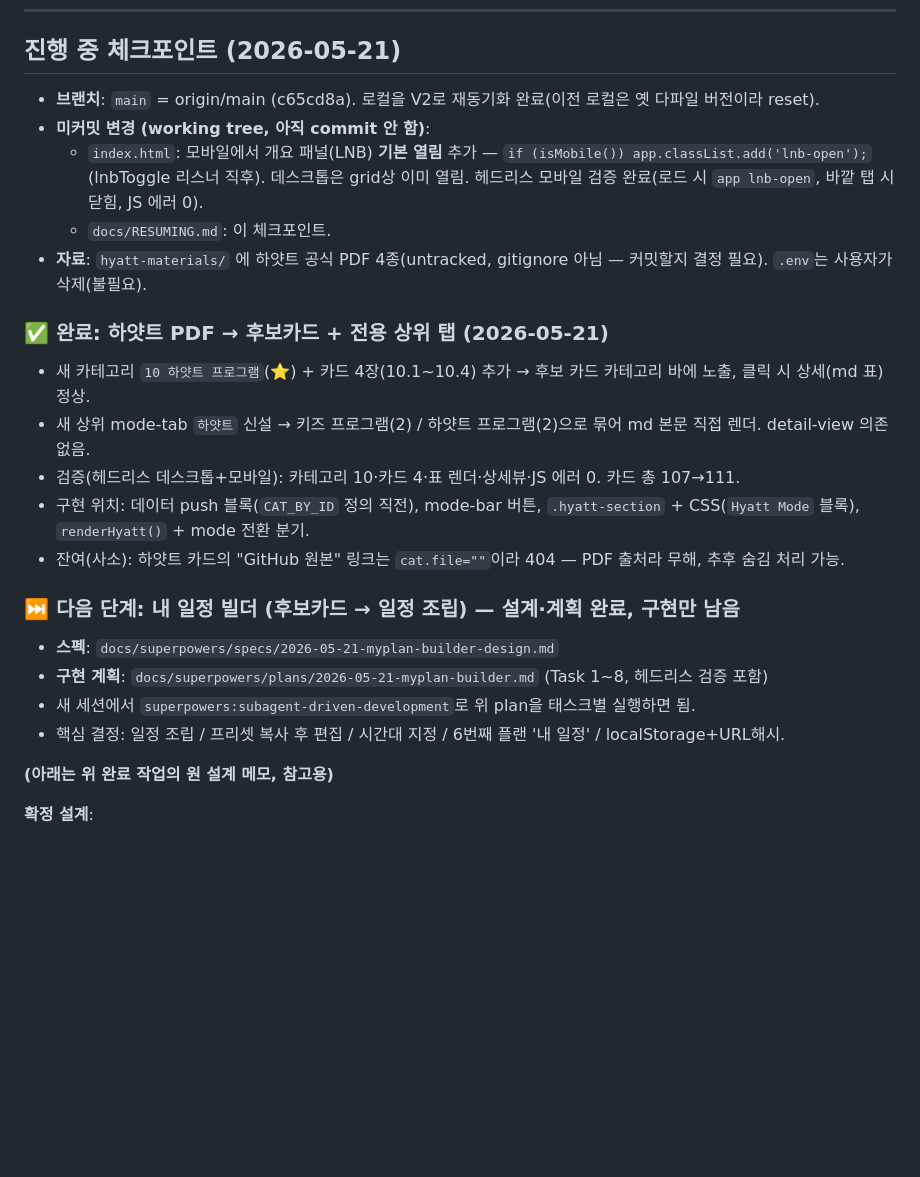
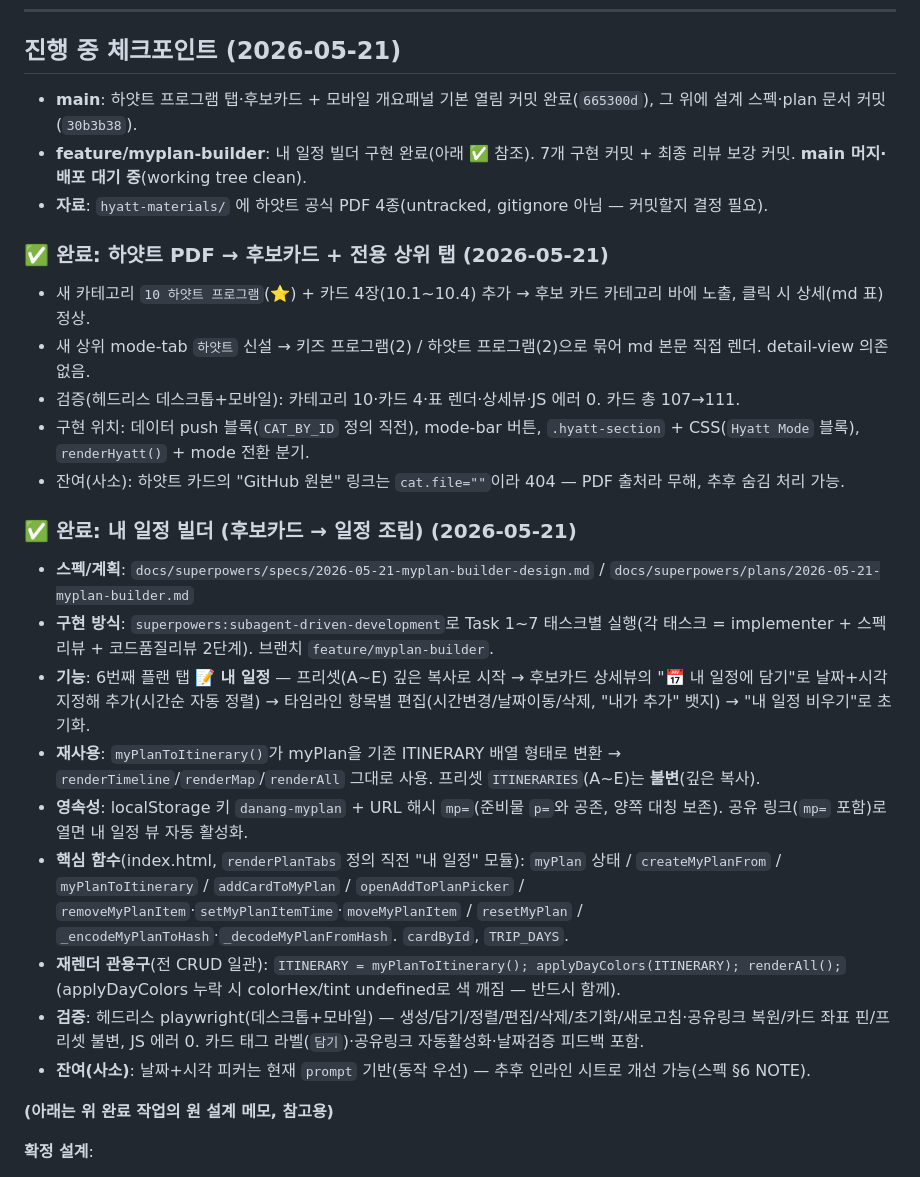
Before and after one commit to rusher2020/danang-trip, a Markdown page: docs/RESUMING.md, the part around the change. GitHub-like rendering; blank space fills up the shorter version.

Commit message:
docs: 내 일정 빌더 완료 체크포인트(RESUMING)

```diff
--- a/docs/RESUMING.md
+++ b/docs/RESUMING.md
@@ -6,11 +6,9 @@
 
 ## 진행 중 체크포인트 (2026-05-21)
 
-- **브랜치**: `main` = origin/main (c65cd8a). 로컬을 V2로 재동기화 완료(이전 로컬은 옛 다파일 버전이라 reset).
-- **미커밋 변경 (working tree, 아직 commit 안 함)**:
-  - `index.html`: 모바일에서 개요 패널(LNB) **기본 열림** 추가 — `if (isMobile()) app.classList.add('lnb-open');` (lnbToggle 리스너 직후). 데스크톱은 grid상 이미 열림. 헤드리스 모바일 검증 완료(로드 시 `app lnb-open`, 바깥 탭 시 닫힘, JS 에러 0).
-  - `docs/RESUMING.md`: 이 체크포인트.
-- **자료**: `hyatt-materials/` 에 하얏트 공식 PDF 4종(untracked, gitignore 아님 — 커밋할지 결정 필요). `.env`는 사용자가 삭제(불필요).
+- **main**: 하얏트 프로그램 탭·후보카드 + 모바일 개요패널 기본 열림 커밋 완료(`665300d`), 그 위에 설계 스펙·plan 문서 커밋(`30b3b38`).
+- **feature/myplan-builder**: 내 일정 빌더 구현 완료(아래 ✅ 참조). 7개 구현 커밋 + 최종 리뷰 보강 커밋. **main 머지·배포 대기 중**(working tree clean).
+- **자료**: `hyatt-materials/` 에 하얏트 공식 PDF 4종(untracked, gitignore 아님 — 커밋할지 결정 필요).
 
 ### ✅ 완료: 하얏트 PDF → 후보카드 + 전용 상위 탭 (2026-05-21)
 
@@ -20,12 +18,17 @@
 - 구현 위치: 데이터 push 블록(`CAT_BY_ID` 정의 직전), mode-bar 버튼, `.hyatt-section` + CSS(`Hyatt Mode` 블록), `renderHyatt()` + mode 전환 분기.
 - 잔여(사소): 하얏트 카드의 "GitHub 원본" 링크는 `cat.file=""`이라 404 — PDF 출처라 무해, 추후 숨김 처리 가능.
 
-### ⏭️ 다음 단계: 내 일정 빌더 (후보카드 → 일정 조립) — 설계·계획 완료, 구현만 남음
+### ✅ 완료: 내 일정 빌더 (후보카드 → 일정 조립) (2026-05-21)
 
-- **스펙**: `docs/superpowers/specs/2026-05-21-myplan-builder-design.md`
-- **구현 계획**: `docs/superpowers/plans/2026-05-21-myplan-builder.md` (Task 1~8, 헤드리스 검증 포함)
-- 새 세션에서 `superpowers:subagent-driven-development`로 위 plan을 태스크별 실행하면 됨.
-- 핵심 결정: 일정 조립 / 프리셋 복사 후 편집 / 시간대 지정 / 6번째 플랜 '내 일정' / localStorage+URL해시.
+- **스펙/계획**: `docs/superpowers/specs/2026-05-21-myplan-builder-design.md` / `docs/superpowers/plans/2026-05-21-myplan-builder.md`
+- **구현 방식**: `superpowers:subagent-driven-development`로 Task 1~7 태스크별 실행(각 태스크 = implementer + 스펙리뷰 + 코드품질리뷰 2단계). 브랜치 `feature/myplan-builder`.
+- **기능**: 6번째 플랜 탭 **📝 내 일정** — 프리셋(A~E) 깊은 복사로 시작 → 후보카드 상세뷰의 "📅 내 일정에 담기"로 날짜+시각 지정해 추가(시간순 자동 정렬) → 타임라인 항목별 편집(시간변경/날짜이동/삭제, "내가 추가" 뱃지) → "내 일정 비우기"로 초기화.
+- **재사용**: `myPlanToItinerary()`가 myPlan을 기존 ITINERARY 배열 형태로 변환 → `renderTimeline`/`renderMap`/`renderAll` 그대로 사용. 프리셋 `ITINERARIES`(A~E)는 **불변**(깊은 복사).
+- **영속성**: localStorage 키 `danang-myplan` + URL 해시 `mp=`(준비물 `p=`와 공존, 양쪽 대칭 보존). 공유 링크(`mp=` 포함)로 열면 내 일정 뷰 자동 활성화.
+- **핵심 함수**(index.html, `renderPlanTabs` 정의 직전 "내 일정" 모듈): `myPlan` 상태 / `createMyPlanFrom` / `myPlanToItinerary` / `addCardToMyPlan` / `openAddToPlanPicker` / `removeMyPlanItem`·`setMyPlanItemTime`·`moveMyPlanItem` / `resetMyPlan` / `_encodeMyPlanToHash`·`_decodeMyPlanFromHash`. `cardById`, `TRIP_DAYS`.
+- **재렌더 관용구**(전 CRUD 일관): `ITINERARY = myPlanToItinerary(); applyDayColors(ITINERARY); renderAll();` (applyDayColors 누락 시 colorHex/tint undefined로 색 깨짐 — 반드시 함께).
+- **검증**: 헤드리스 playwright(데스크톱+모바일) — 생성/담기/정렬/편집/삭제/초기화/새로고침·공유링크 복원/카드 좌표 핀/프리셋 불변, JS 에러 0. 카드 태그 라벨(`담기`)·공유링크 자동활성화·날짜검증 피드백 포함.
+- **잔여(사소)**: 날짜+시각 피커는 현재 `prompt` 기반(동작 우선) — 추후 인라인 시트로 개선 가능(스펙 §6 NOTE).
 
 **(아래는 위 완료 작업의 원 설계 메모, 참고용)**
 
```
